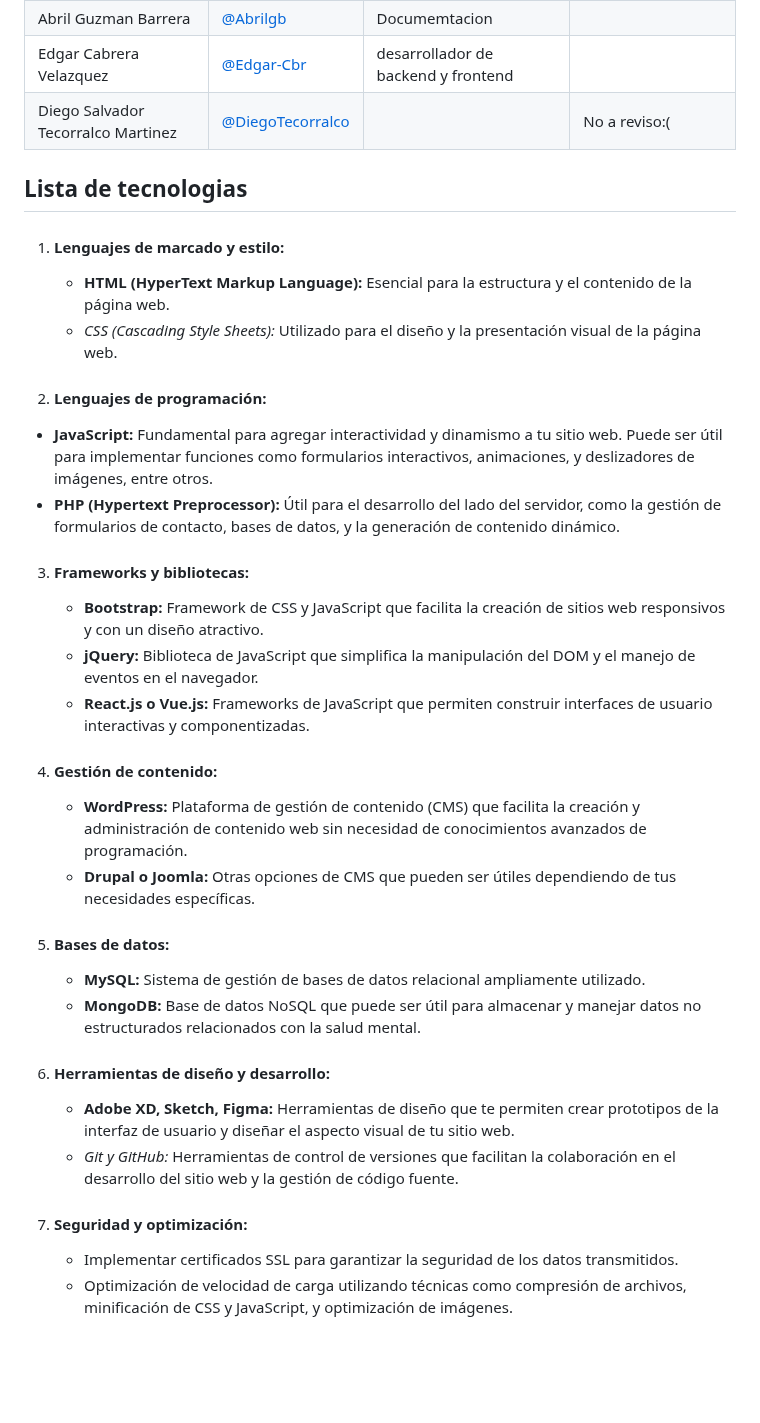
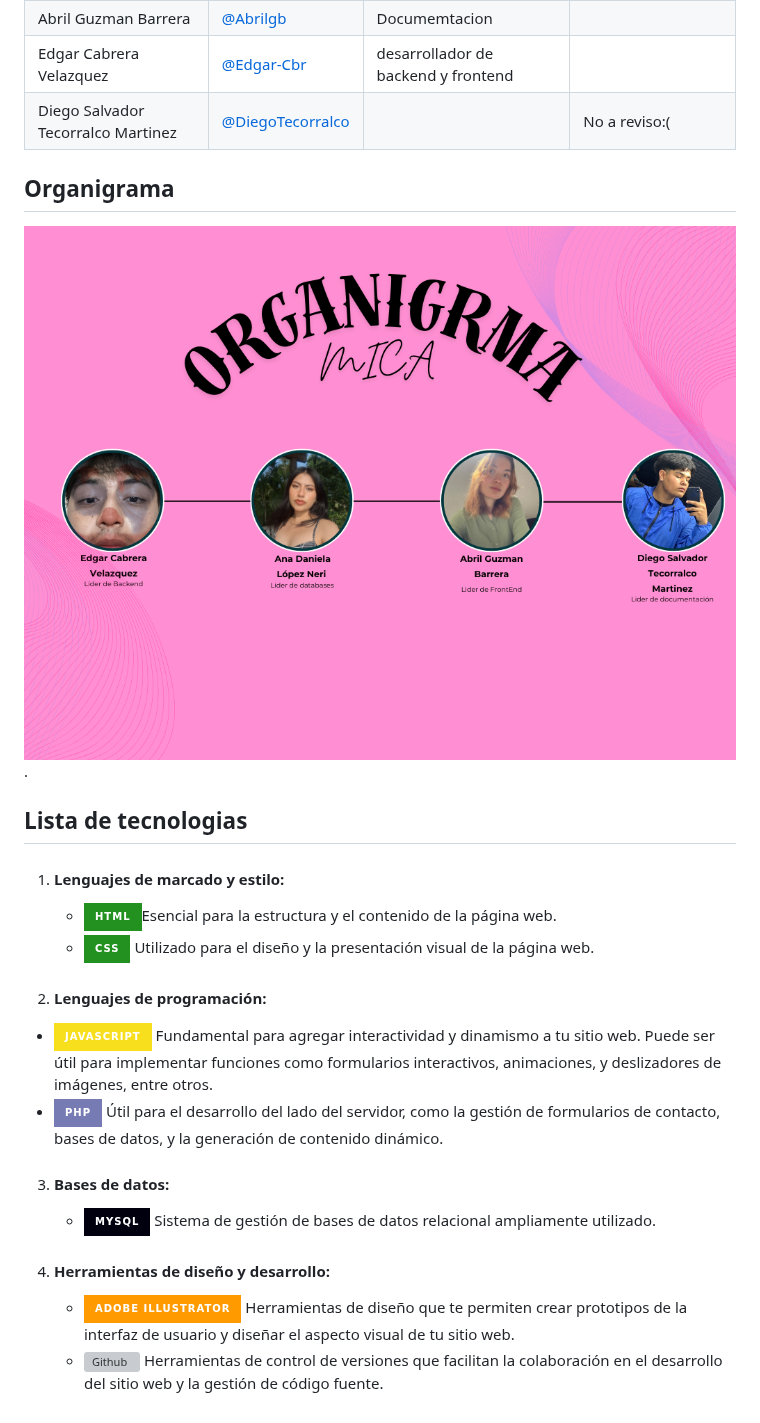
Before and after one commit to DanielaLopez66/MicroAyuda-Proyecto, a Markdown page: README.md, the part around the change. GitHub-like rendering; badges without logos; blank space fills up the shorter version; grey boxes are pictures that could not be loaded.

Commit message:
Update README.md
Se añadio la lista de tecnologias con sus respectivos logos

```diff
--- a/README.md
+++ b/README.md
@@ -36,32 +36,22 @@ Nuestra pagina se enfocara en esta serie de problemas pero mas que nada en los j
 |Edgar Cabrera Velazquez |[@Edgar-Cbr](https://github.com/Edgar-Cbr)|desarrollador de backend y frontend||No a reviso:(|
 |Diego Salvador Tecorralco Martinez |[@DiegoTecorralco](https://github.com/DiegoTecorralco)||No a reviso:(|
 
+## Organigrama
+![Organigrama](https://github.com/DanielaLopez66/MicroAyuda-Proyecto/blob/main/organigrama.png).
+
+
 ## **Lista de tecnologias**
 1. #### **Lenguajes de marcado y estilo:**
-   - **HTML (HyperText Markup Language):** Esencial para la estructura y el contenido de la página web.
-   - *CSS (Cascading Style Sheets):* Utilizado para el diseño y la presentación visual de la página web.
+   - ![HTML](https://img.shields.io/badge/HTML-239120?style=for-the-badge&logo=html5&logoColor=white)Esencial para la estructura y el contenido de la página web.
+   - ![CSS](https://img.shields.io/badge/CSS-239120?&style=for-the-badge&logo=css3&logoColor=white) Utilizado para el diseño y la presentación visual de la página web.
 
 2.  #### **Lenguajes de programación:**
-   - **JavaScript:** Fundamental para agregar interactividad y dinamismo a tu sitio web. Puede ser útil para implementar funciones como formularios interactivos, animaciones, y deslizadores de imágenes, entre otros.
-   - **PHP (Hypertext Preprocessor):** Útil para el desarrollo del lado del servidor, como la gestión de formularios de contacto, bases de datos, y la generación de contenido dinámico.
+   - ![JavaScript](https://img.shields.io/badge/JavaScript-F7DF1E?style=for-the-badge&logo=javascript&logoColor=black) Fundamental para agregar interactividad y dinamismo a tu sitio web. Puede ser útil para implementar funciones como formularios interactivos, animaciones, y deslizadores de imágenes, entre otros.
+   - ![PHP](https://img.shields.io/badge/PHP-777BB4?style=for-the-badge&logo=php&logoColor=white) Útil para el desarrollo del lado del servidor, como la gestión de formularios de contacto, bases de datos, y la generación de contenido dinámico.
 
-3. #### **Frameworks y bibliotecas:**
-   - **Bootstrap:** Framework de CSS y JavaScript que facilita la creación de sitios web responsivos y con un diseño atractivo.
-   - **jQuery:** Biblioteca de JavaScript que simplifica la manipulación del DOM y el manejo de eventos en el navegador.
-   - **React.js o Vue.js:** Frameworks de JavaScript que permiten construir interfaces de usuario interactivas y componentizadas.
+3. #### **Bases de datos:**
+   - ![MySQL](https://img.shields.io/badge/MySQL-00000F?style=for-the-badge&logo=mysql&logoColor=white) Sistema de gestión de bases de datos relacional ampliamente utilizado.
 
-4. #### **Gestión de contenido:**
-   - **WordPress:** Plataforma de gestión de contenido (CMS) que facilita la creación y administración de contenido web sin necesidad de conocimientos avanzados de programación.
-   - **Drupal o Joomla:** Otras opciones de CMS que pueden ser útiles dependiendo de tus necesidades específicas.
-
-5. #### **Bases de datos:**
-   - **MySQL:** Sistema de gestión de bases de datos relacional ampliamente utilizado.
-   - **MongoDB:** Base de datos NoSQL que puede ser útil para almacenar y manejar datos no estructurados relacionados con la salud mental.
-
-6. #### **Herramientas de diseño y desarrollo:**
-   - **Adobe XD, Sketch, Figma:** Herramientas de diseño que te permiten crear prototipos de la interfaz de usuario y diseñar el aspecto visual de tu sitio web.
-   - *Git y GitHub:* Herramientas de control de versiones que facilitan la colaboración en el desarrollo del sitio web y la gestión de código fuente.
-
-7. #### **Seguridad y optimización:**
-   - Implementar certificados SSL para garantizar la seguridad de los datos transmitidos.
-   - Optimización de velocidad de carga utilizando técnicas como compresión de archivos, minificación de CSS y JavaScript, y optimización de imágenes.
+4. #### **Herramientas de diseño y desarrollo:**
+   - ![Adobe Ilustraitor](https://img.shields.io/badge/Adobe%20Illustrator-FF9A00?style=for-the-badge&logo=adobe%20illustrator&logoColor=white) Herramientas de diseño que te permiten crear prototipos de la interfaz de usuario y diseñar el aspecto visual de tu sitio web.
+   - ![Github](https://img.shields.io/github/followers/{username}.svg?style=social&label=Follow&maxAge=2592000) Herramientas de control de versiones que facilitan la colaboración en el desarrollo del sitio web y la gestión de código fuente.
```
